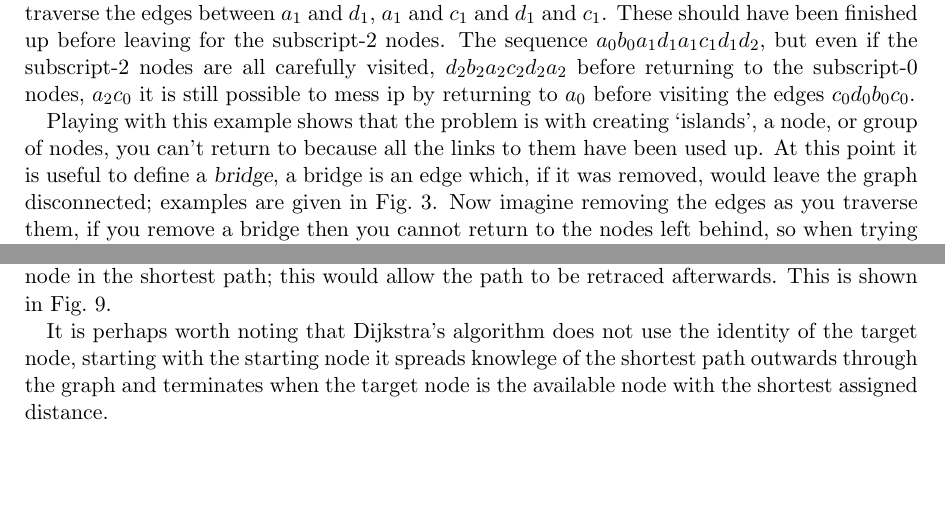
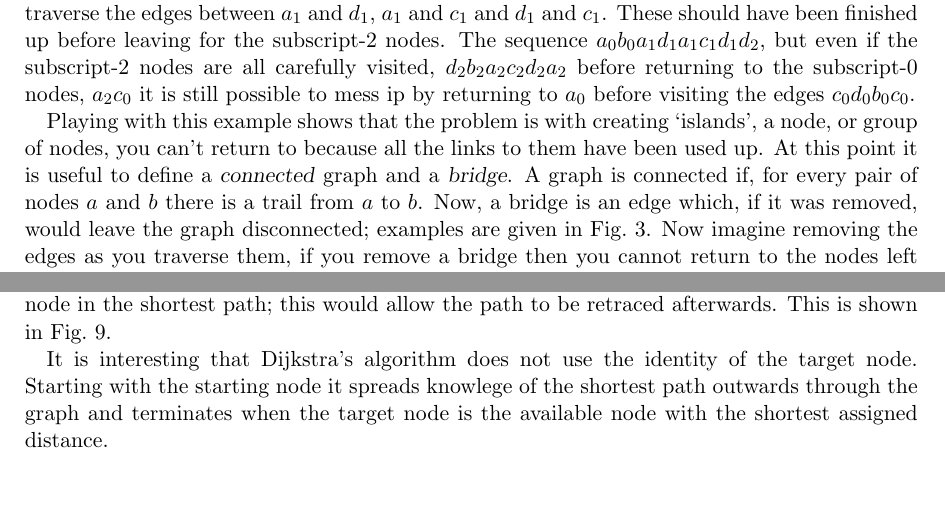
Before and after one commit to conorhoughton/COMS10001, a LaTeX document (2016_17/12_graphs_two/source/12_graphs_two.tex): two parts of pages 1 and 4 of 6, joined at a grey line, cut so that both start at the same text. Compiled offline with pdfLaTeX.

Commit message:
added def for connected

```diff
--- a/2016_17/12_graphs_two/source/12_graphs_two.tex
+++ b/2016_17/12_graphs_two/source/12_graphs_two.tex
@@ -97,8 +97,10 @@ visiting the edges $c_0d_0b_0c_0$.
 Playing with this example shows that the problem is with creating
 \lq{}islands\rq{}, a node, or group of nodes, you can't return to
 because all the links to them have been used up. At this point it is
-useful to define a \textsl{bridge}, a bridge is an edge which, if it
-was removed, would leave the graph disconnected; examples are given in
+useful to define a \textsl{connected} graph and a \textsl{bridge}. A
+graph is connected if, for every pair of nodes $a$ and $b$ there is a
+trail from $a$ to $b$. Now, a bridge is an edge which, if it was
+removed, would leave the graph disconnected; examples are given in
 Fig.~\ref{fig:bridges}. Now imagine removing the edges as you traverse
 them, if you remove a bridge then you cannot return to the nodes left
 behind, so when trying to walk an Eulerian path it is important not to
@@ -458,9 +460,9 @@ $\begin{array}{lclc}
   node; $x$ is used if there is no previous node, and $a$ is given $a$ as the previous node because it is the start of the path. Running backwards along the nodes we see the shortest path is $edbca$. \label{fig:path}}
 \end{figure}
 
-It is perhaps worth noting that Dijkstra's algorithm does not use the
-identity of the target node, starting with the starting node it
-spreads knowlege of the shortest path outwards through the graph and
+It is interesting that Dijkstra's algorithm does not use the identity
+of the target node. Starting with the starting node it spreads
+knowlege of the shortest path outwards through the graph and
 terminates when the target node is the available node with the
 shortest assigned distance.
 
```
